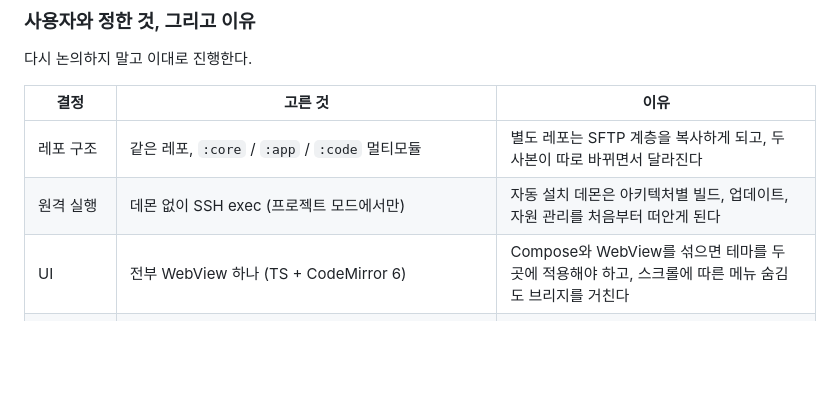
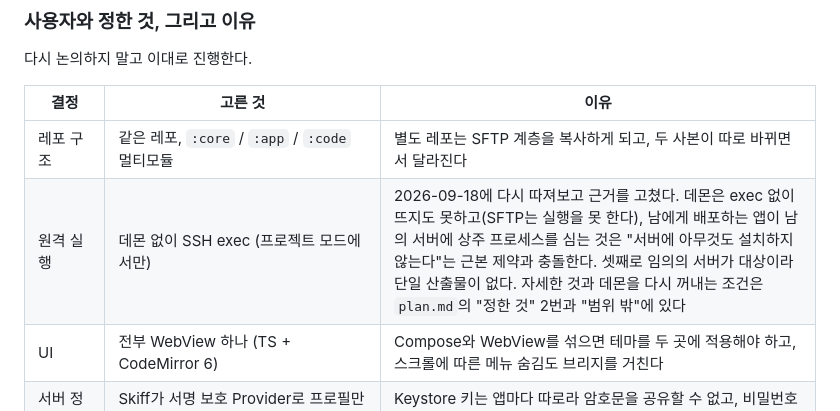
Before and after one commit to bynaki/skiff, a Markdown page: HANDOFF.md, the part around the change. GitHub-like rendering; blank space fills up the shorter version.

```diff
--- a/HANDOFF.md
+++ b/HANDOFF.md
@@ -54,7 +54,7 @@
 | 결정 | 고른 것 | 이유 |
 |---|---|---|
 | 레포 구조 | 같은 레포, `:core` / `:app` / `:code` 멀티모듈 | 별도 레포는 SFTP 계층을 복사하게 되고, 두 사본이 따로 바뀌면서 달라진다 |
-| 원격 실행 | 데몬 없이 SSH exec (프로젝트 모드에서만) | 자동 설치 데몬은 아키텍처별 빌드, 업데이트, 자원 관리를 처음부터 떠안게 된다 |
+| 원격 실행 | 데몬 없이 SSH exec (프로젝트 모드에서만) | 2026-09-18에 다시 따져보고 근거를 고쳤다. 데몬은 exec 없이 뜨지도 못하고(SFTP는 실행을 못 한다), 남에게 배포하는 앱이 남의 서버에 상주 프로세스를 심는 것은 "서버에 아무것도 설치하지 않는다"는 근본 제약과 충돌한다. 셋째로 임의의 서버가 대상이라 단일 산출물이 없다. 자세한 것과 데몬을 다시 꺼내는 조건은 `plan.md`의 "정한 것" 2번과 "범위 밖"에 있다 |
 | UI | 전부 WebView 하나 (TS + CodeMirror 6) | Compose와 WebView를 섞으면 테마를 두 곳에 적용해야 하고, 스크롤에 따른 메뉴 숨김도 브리지를 거친다 |
 | 서버 정보 공유 | Skiff가 서명 보호 Provider로 프로필만 공유, 비밀번호는 각자 저장 | Keystore 키는 앱마다 따로라 암호문을 공유할 수 없고, 비밀번호를 넘기면 평문이 IPC를 지나간다 |
 | 실기기 | 갤럭시탭 S10 FE(SM-X526N, Android 16/API 36, WebView 152) | 연결된 기기가 이것이다. **폴더블 폰도 지원 대상**이라 폴더블 관련 문서와 코드는 지우지 않는다 |
```
Also changed, not shown: AGENTS.md (+5 -0 lines), plan.md (+33 -6 lines).
